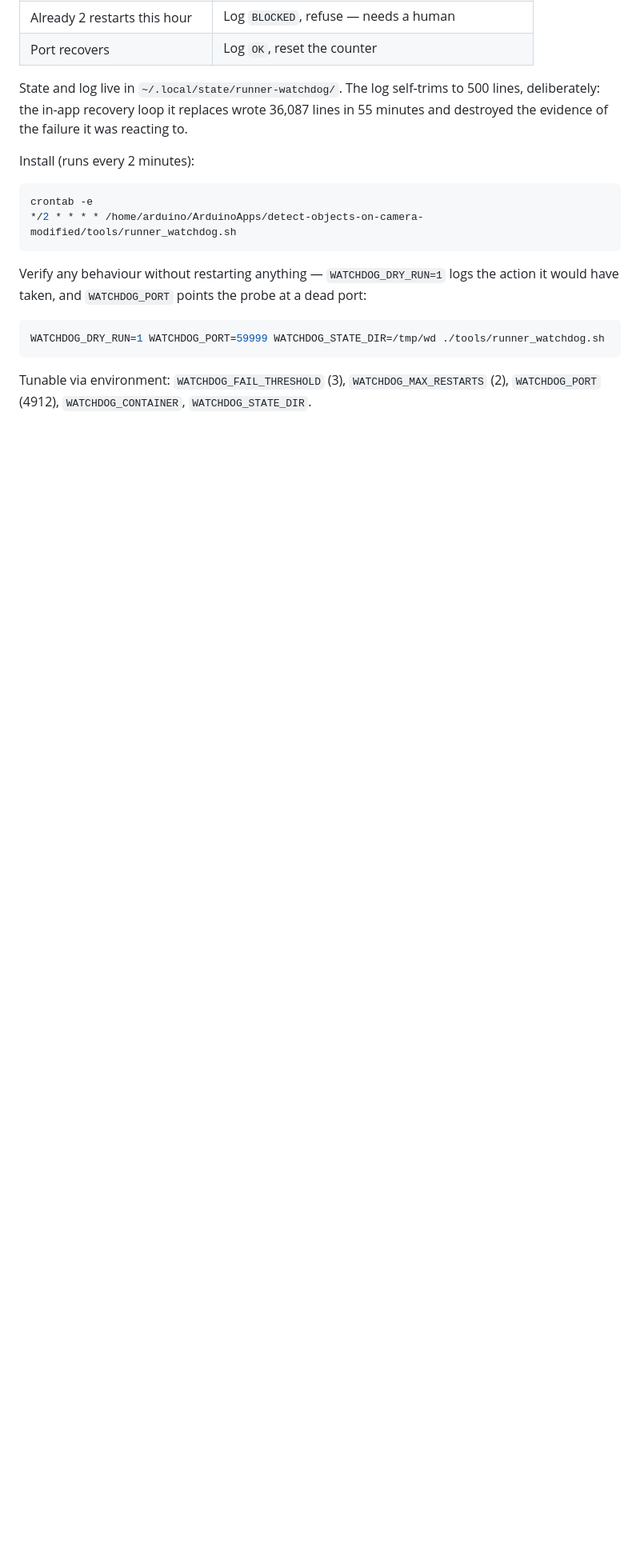
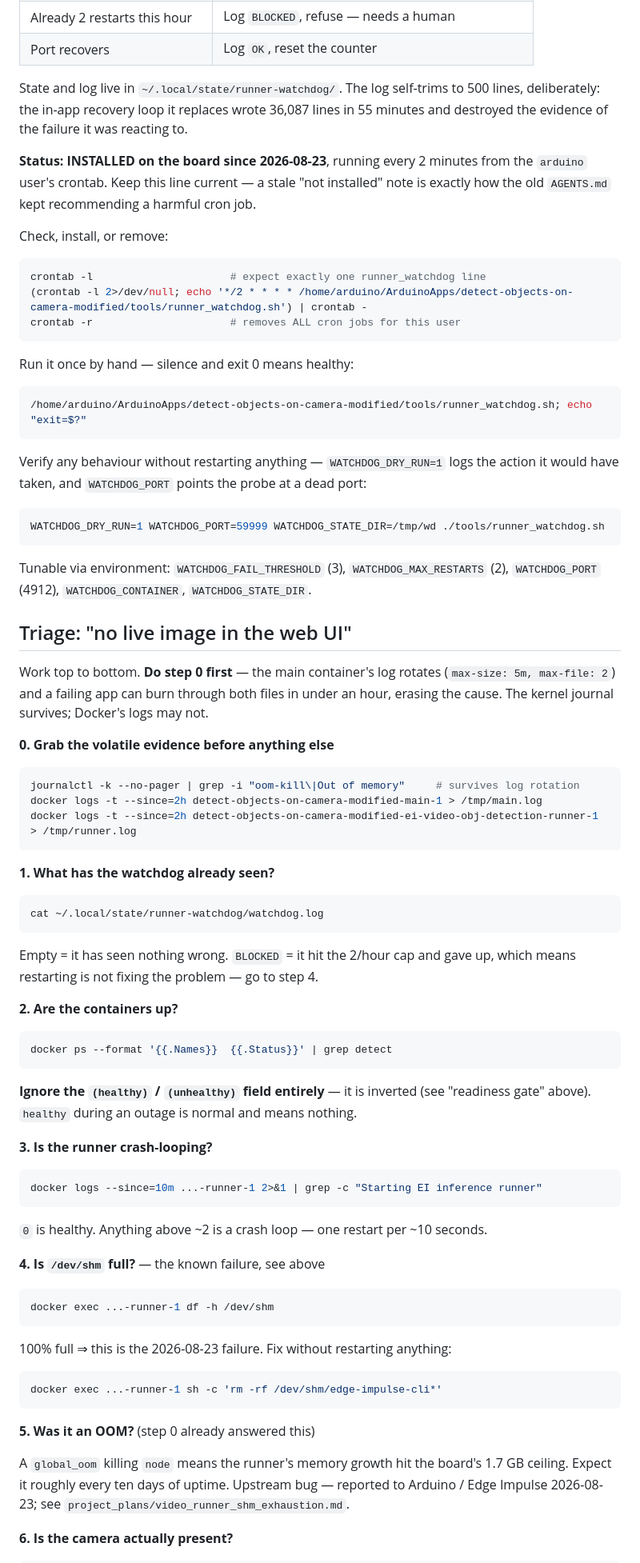
Before and after one commit to jplavoiemtl/detect-objects-on-camera-modified, a Markdown page: CLAUDE.md, the part around one of its changes. Shown at 80% size. Rendered like a GitHub page; blank space fills up the shorter version.

````diff
--- a/CLAUDE.md
+++ b/CLAUDE.md
@@ -296,11 +296,22 @@ State and log live in `~/.local/state/runner-watchdog/`. The log self-trims to 5
 lines, deliberately: the in-app recovery loop it replaces wrote 36,087 lines in 55
 minutes and destroyed the evidence of the failure it was reacting to.
 
-Install (runs every 2 minutes):
+**Status: INSTALLED on the board since 2026-08-23**, running every 2 minutes from
+the `arduino` user's crontab. Keep this line current — a stale "not installed" note
+is exactly how the old `AGENTS.md` kept recommending a harmful cron job.
+
+Check, install, or remove:
 
 ```bash
-crontab -e
-*/2 * * * * /home/arduino/ArduinoApps/detect-objects-on-camera-modified/tools/runner_watchdog.sh
+crontab -l                      # expect exactly one runner_watchdog line
+(crontab -l 2>/dev/null; echo '*/2 * * * * /home/arduino/ArduinoApps/detect-objects-on-camera-modified/tools/runner_watchdog.sh') | crontab -
+crontab -r                      # removes ALL cron jobs for this user
+```
+
+Run it once by hand — silence and exit 0 means healthy:
+
+```bash
+/home/arduino/ArduinoApps/detect-objects-on-camera-modified/tools/runner_watchdog.sh; echo "exit=$?"
 ```
 
 Verify any behaviour without restarting anything — `WATCHDOG_DRY_RUN=1` logs the
@@ -313,3 +324,63 @@ WATCHDOG_DRY_RUN=1 WATCHDOG_PORT=59999 WATCHDOG_STATE_DIR=/tmp/wd ./tools/runner
 Tunable via environment: `WATCHDOG_FAIL_THRESHOLD` (3), `WATCHDOG_MAX_RESTARTS` (2),
 `WATCHDOG_PORT` (4912), `WATCHDOG_CONTAINER`, `WATCHDOG_STATE_DIR`.
 
+## Triage: "no live image in the web UI"
+
+Work top to bottom. **Do step 0 first** — the main container's log rotates
+(`max-size: 5m, max-file: 2`) and a failing app can burn through both files in under
+an hour, erasing the cause. The kernel journal survives; Docker's logs may not.
+
+**0. Grab the volatile evidence before anything else**
+
+```bash
+journalctl -k --no-pager | grep -i "oom-kill\|Out of memory"     # survives log rotation
+docker logs -t --since=2h detect-objects-on-camera-modified-main-1 > /tmp/main.log
+docker logs -t --since=2h detect-objects-on-camera-modified-ei-video-obj-detection-runner-1 > /tmp/runner.log
+```
+
+**1. What has the watchdog already seen?**
+
+```bash
+cat ~/.local/state/runner-watchdog/watchdog.log
+```
+
+Empty = it has seen nothing wrong. `BLOCKED` = it hit the 2/hour cap and gave up,
+which means restarting is not fixing the problem — go to step 4.
+
+**2. Are the containers up?**
+
+```bash
+docker ps --format '{{.Names}}  {{.Status}}' | grep detect
+```
+
+**Ignore the `(healthy)` / `(unhealthy)` field entirely** — it is inverted (see
+"readiness gate" above). `healthy` during an outage is normal and means nothing.
+
+**3. Is the runner crash-looping?**
+
+```bash
+docker logs --since=10m ...-runner-1 2>&1 | grep -c "Starting EI inference runner"
+```
+
+`0` is healthy. Anything above ~2 is a crash loop — one restart per ~10 seconds.
+
+**4. Is `/dev/shm` full?** — the known failure, see above
+
+```bash
+docker exec ...-runner-1 df -h /dev/shm
+```
+
+100% full ⇒ this is the 2026-08-23 failure. Fix without restarting anything:
+
+```bash
+docker exec ...-runner-1 sh -c 'rm -rf /dev/shm/edge-impulse-cli*'
+```
+
+**5. Was it an OOM?** (step 0 already answered this)
+
+A `global_oom` killing `node` means the runner's memory growth hit the board's
+1.7 GB ceiling. Expect it roughly every ten days of uptime. Upstream bug — reported
+to Arduino / Edge Impulse 2026-08-23; see `project_plans/video_runner_shm_exhaustion.md`.
+
+**6. Is the camera actually present?**
+
````
Also changed, not shown: other parts of CLAUDE.md (+36 -0 lines), project_plans/video_runner_shm_exhaustion.md (+32 -10 lines).
